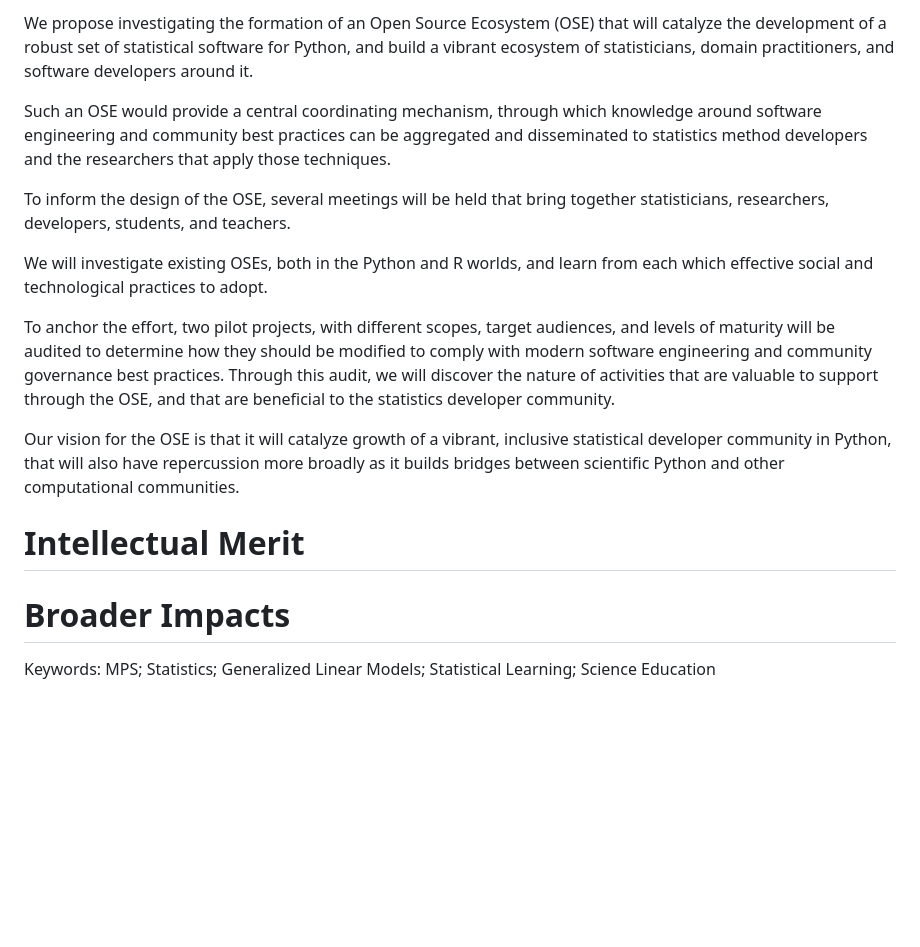
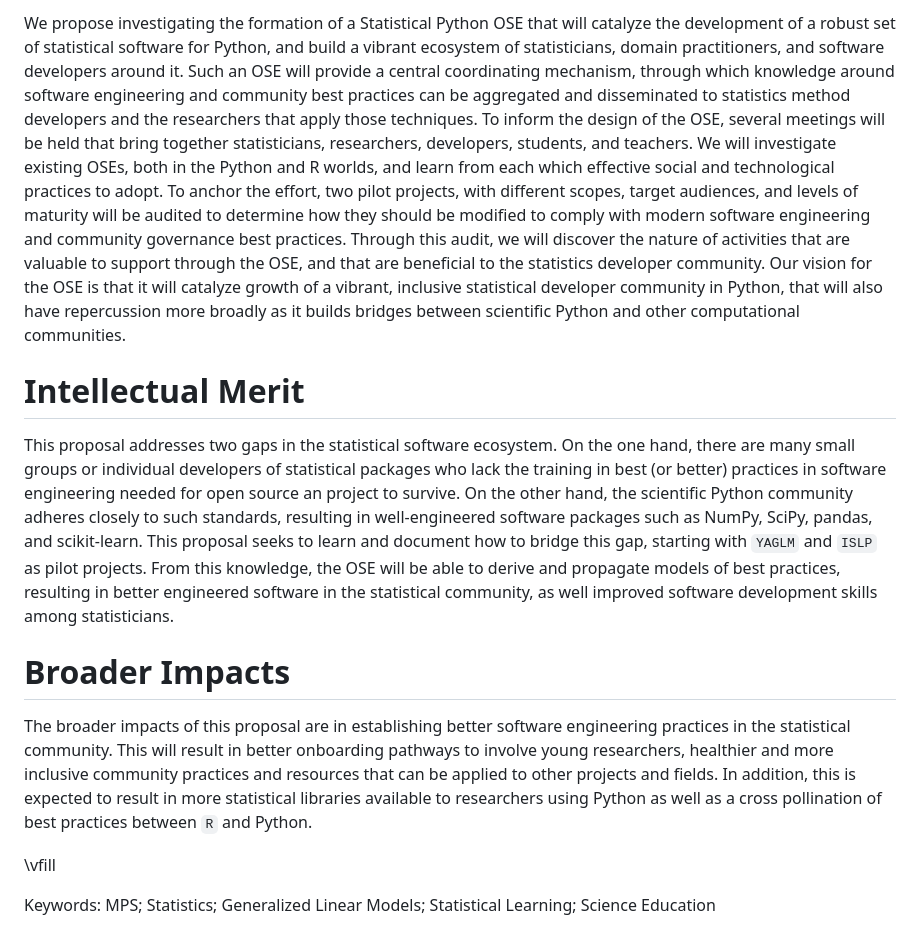
Before and after one commit to jarrodmillman/pose-stats, a Markdown page: summary.md, the part around the change. GitHub-like rendering; blank space fills up the shorter version.

Commit message:
Update summary with existing text

```diff
--- a/summary.md
+++ b/summary.md
@@ -16,7 +16,7 @@ page in length. The Project Summary consists of an overview, a statement on the
 intellectual merit of the proposed activity, and a statement on the broader
 impacts of the proposed activity.
 
-The overview includes a description of the activity that would result if the
+The overview includes a description of the activity that will result if the
 proposal were funded and a statement of objectives and methods to be employed.
 The statement on intellectual merit should describe the potential of the
 proposed activity to advance knowledge. The statement on broader impacts should
@@ -34,21 +34,36 @@ contribute to the achievement of specific, desired societal outcomes.
 
 # Overview
 
-We propose investigating the formation of an Open Source Ecosystem (OSE) that will catalyze the development of a robust set of statistical software for Python, and build a vibrant ecosystem of statisticians, domain practitioners, and software developers around it.
-
-Such an OSE would provide a central coordinating mechanism, through which knowledge around software engineering and community best practices can be aggregated and disseminated to statistics method developers and the researchers that apply those techniques.
-
+We propose investigating the formation of a Statistical Python OSE that will catalyze the development of a robust set of statistical software for Python, and build a vibrant ecosystem of statisticians, domain practitioners, and software developers around it.
+Such an OSE will provide a central coordinating mechanism, through which knowledge around software engineering and community best practices can be aggregated and disseminated to statistics method developers and the researchers that apply those techniques.
 To inform the design of the OSE, several meetings will be held that bring together statisticians, researchers, developers, students, and teachers.
-
 We will investigate existing OSEs, both in the Python and R worlds, and learn from each which effective social and technological practices to adopt.
-
 To anchor the effort, two pilot projects, with different scopes, target audiences, and levels of maturity will be audited to determine how they should be modified to comply with modern software engineering and community governance best practices.
 Through this audit, we will discover the nature of activities that are valuable to support through the OSE, and that are beneficial to the statistics developer community.
-
 Our vision for the OSE is that it will catalyze growth of a vibrant, inclusive statistical developer community in Python, that will also have repercussion more broadly as it builds bridges between scientific Python and other computational communities.
 
 # Intellectual Merit
 
+This proposal addresses two gaps in the statistical software ecosystem. On the one hand,
+there  are many small groups or individual developers of statistical packages who lack the training
+in best (or better) practices in software engineering needed for open source an project to survive. On the other hand,
+the scientific Python community adheres closely to such standards, resulting in well-engineered software
+packages such as NumPy, SciPy, pandas, and scikit-learn. This proposal seeks to
+learn and document how to bridge this gap, starting with `YAGLM` and `ISLP` as pilot
+projects. From this knowledge, the OSE will be able to derive and propagate
+models of best practices, resulting in better engineered software in the
+statistical community, as well improved software development skills among
+statisticians.
+
 # Broader Impacts
 
+The broader impacts of this proposal are in establishing
+better software engineering practices in the  statistical community.
+This will result in better onboarding pathways to involve young researchers,
+healthier and more inclusive community practices and resources that can be applied to other projects and fields.
+In addition, this is expected to result in more statistical libraries available to researchers using Python
+as well as a cross pollination of best practices between `R` and Python.
+
+\vfill
+
 Keywords: MPS; Statistics; Generalized Linear Models; Statistical Learning; Science Education
```
